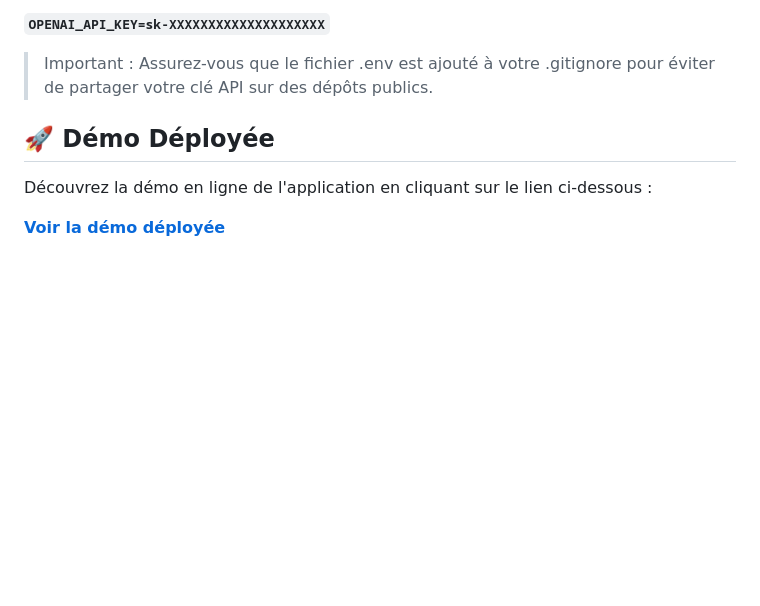
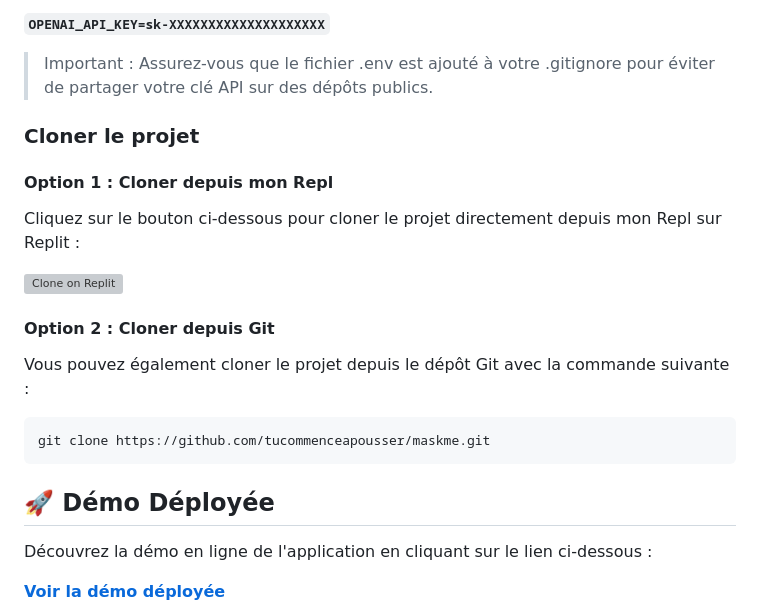
Before and after one commit to tucommenceapousser/maskme, a Markdown page: README.md, the part around the change. Rendered like a GitHub page; blank space fills up the shorter version; grey boxes are pictures that could not be loaded.

Commit message:
Derclonerepl

````diff
--- a/README.md
+++ b/README.md
@@ -71,7 +71,21 @@ Exemple de contenu du fichier .env :
 
 
 
+### Cloner le projet
 
+#### Option 1 : Cloner depuis mon Repl
+
+Cliquez sur le bouton ci-dessous pour cloner le projet directement depuis mon Repl sur Replit :
+
+[![Clone on Replit](https://replit.com/badge/github/tucommenceapousser/maskme)](https://replit.com/@trkn/maskme)
+
+#### Option 2 : Cloner depuis Git
+
+Vous pouvez également cloner le projet depuis le dépôt Git avec la commande suivante :
+
+   ```ruby
+   git clone https://github.com/tucommenceapousser/maskme.git
+   ```
 
 
 ## 🚀 **Démo Déployée**
````
